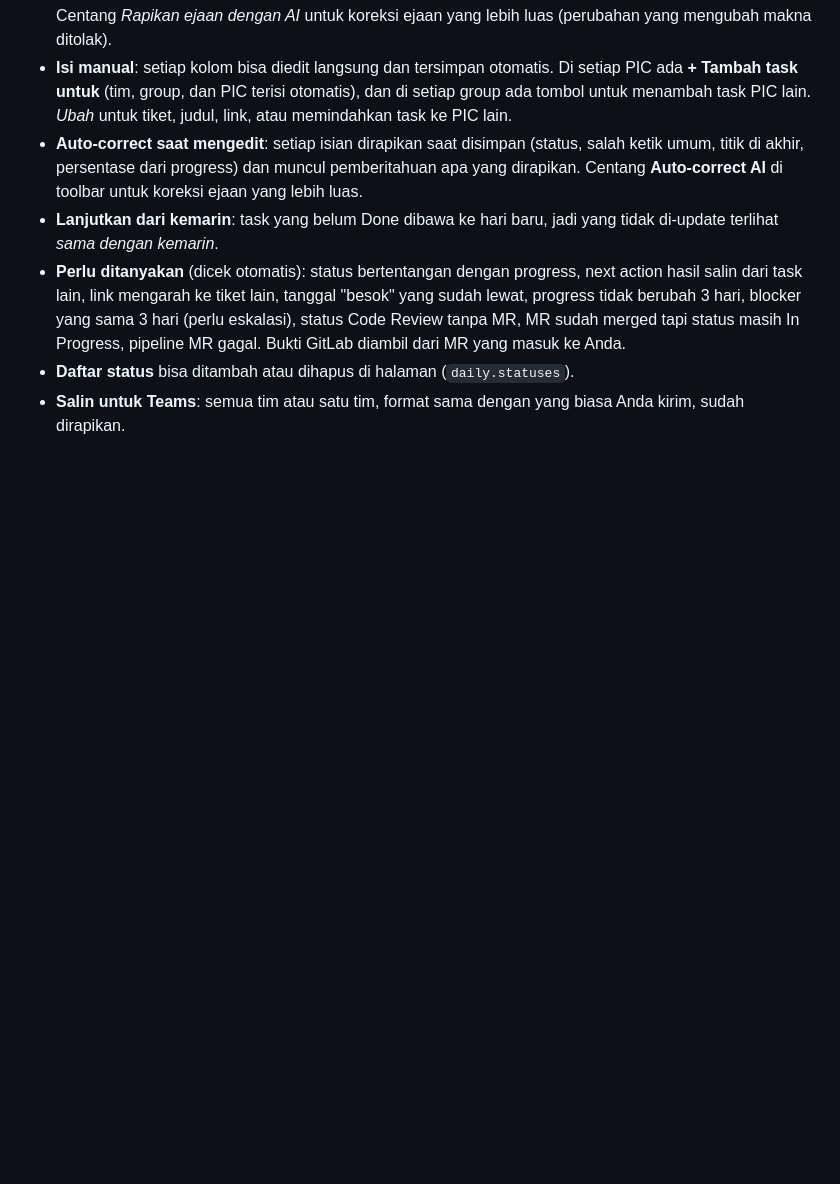
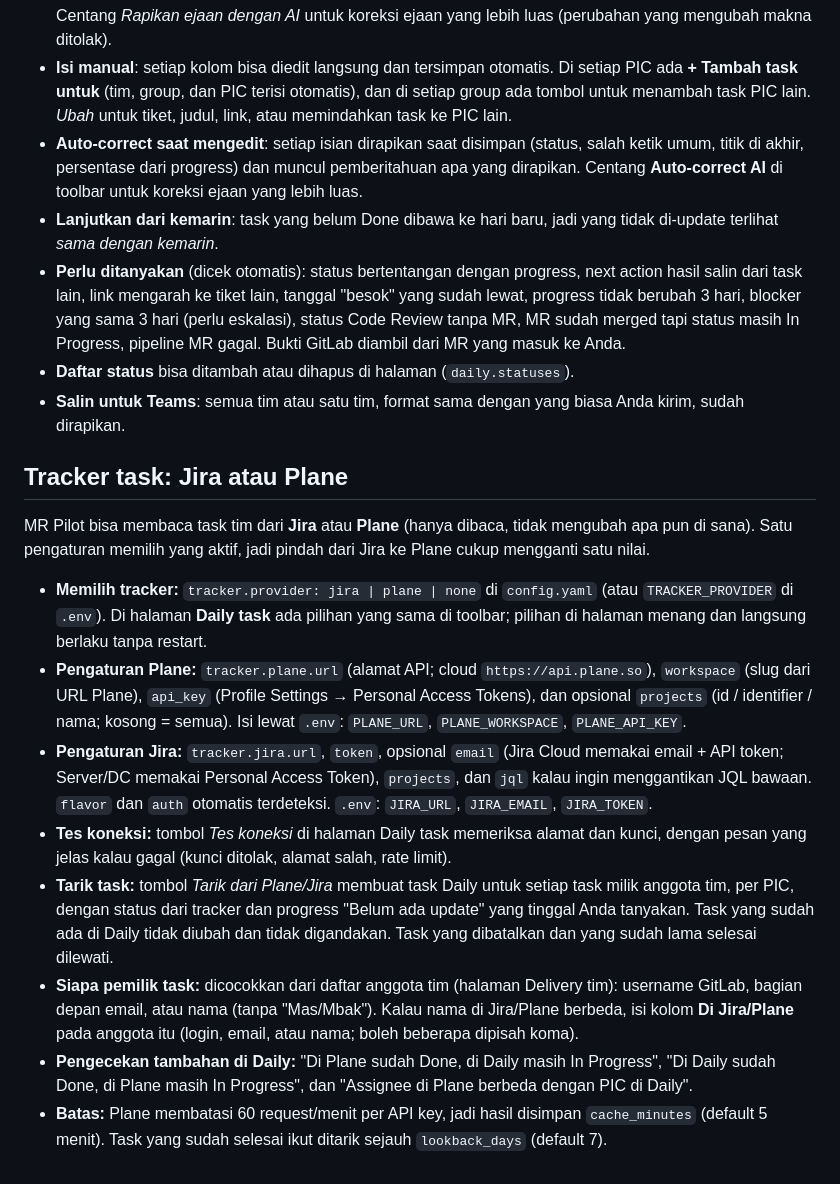
Before and after one commit to NovaAndriana/Mr-Pilot, a Markdown page: README.md, the part around the change. Drawn GitHub-style; blank space fills up the shorter version.

Commit message:
docs: tracker section in README
Co-Authored-By: Claude Sonnet 5.5 <noreply@anthropic.com>
Claude-Session: https://claude.ai/code/session_01U8BSrv8sW147h5fkzzqRfE

```diff
--- a/README.md
+++ b/README.md
@@ -430,3 +430,16 @@ Dashboard → **Daily task** untuk review pekerjaan tim setiap pagi, dengan form
 - **Perlu ditanyakan** (dicek otomatis): status bertentangan dengan progress, next action hasil salin dari task lain, link mengarah ke tiket lain, tanggal "besok" yang sudah lewat, progress tidak berubah 3 hari, blocker yang sama 3 hari (perlu eskalasi), status Code Review tanpa MR, MR sudah merged tapi status masih In Progress, pipeline MR gagal. Bukti GitLab diambil dari MR yang masuk ke Anda.
 - **Daftar status** bisa ditambah atau dihapus di halaman (`daily.statuses`).
 - **Salin untuk Teams**: semua tim atau satu tim, format sama dengan yang biasa Anda kirim, sudah dirapikan.
+
+## Tracker task: Jira atau Plane
+
+MR Pilot bisa membaca task tim dari **Jira** atau **Plane** (hanya dibaca, tidak mengubah apa pun di sana). Satu pengaturan memilih yang aktif, jadi pindah dari Jira ke Plane cukup mengganti satu nilai.
+
+- **Memilih tracker:** `tracker.provider: jira | plane | none` di `config.yaml` (atau `TRACKER_PROVIDER` di `.env`). Di halaman **Daily task** ada pilihan yang sama di toolbar; pilihan di halaman menang dan langsung berlaku tanpa restart.
+- **Pengaturan Plane:** `tracker.plane.url` (alamat API; cloud `https://api.plane.so`), `workspace` (slug dari URL Plane), `api_key` (Profile Settings → Personal Access Tokens), dan opsional `projects` (id / identifier / nama; kosong = semua). Isi lewat `.env`: `PLANE_URL`, `PLANE_WORKSPACE`, `PLANE_API_KEY`.
+- **Pengaturan Jira:** `tracker.jira.url`, `token`, opsional `email` (Jira Cloud memakai email + API token; Server/DC memakai Personal Access Token), `projects`, dan `jql` kalau ingin menggantikan JQL bawaan. `flavor` dan `auth` otomatis terdeteksi. `.env`: `JIRA_URL`, `JIRA_EMAIL`, `JIRA_TOKEN`.
+- **Tes koneksi:** tombol *Tes koneksi* di halaman Daily task memeriksa alamat dan kunci, dengan pesan yang jelas kalau gagal (kunci ditolak, alamat salah, rate limit).
+- **Tarik task:** tombol *Tarik dari Plane/Jira* membuat task Daily untuk setiap task milik anggota tim, per PIC, dengan status dari tracker dan progress "Belum ada update" yang tinggal Anda tanyakan. Task yang sudah ada di Daily tidak diubah dan tidak digandakan. Task yang dibatalkan dan yang sudah lama selesai dilewati.
+- **Siapa pemilik task:** dicocokkan dari daftar anggota tim (halaman Delivery tim): username GitLab, bagian depan email, atau nama (tanpa "Mas/Mbak"). Kalau nama di Jira/Plane berbeda, isi kolom **Di Jira/Plane** pada anggota itu (login, email, atau nama; boleh beberapa dipisah koma).
+- **Pengecekan tambahan di Daily:** "Di Plane sudah Done, di Daily masih In Progress", "Di Daily sudah Done, di Plane masih In Progress", dan "Assignee di Plane berbeda dengan PIC di Daily".
+- **Batas:** Plane membatasi 60 request/menit per API key, jadi hasil disimpan `cache_minutes` (default 5 menit). Task yang sudah selesai ikut ditarik sejauh `lookback_days` (default 7).
```
